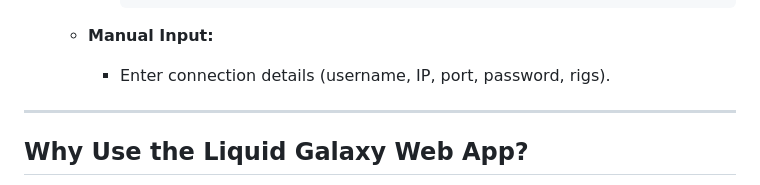
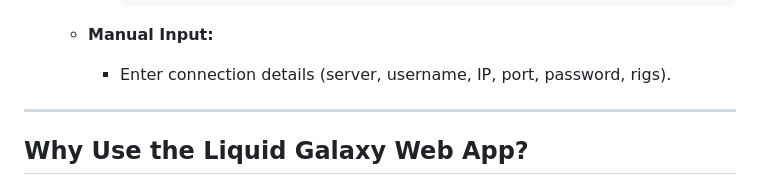
Before and after one commit to yashrajbharti/lg-web, a Markdown page: README.md, the part around the change. Drawn GitHub-style.

Commit message:
Add: server ip details

````diff
--- a/README.md
+++ b/README.md
@@ -74,7 +74,7 @@ An immersive Google Earth web application for Liquid Galaxy, this project is the
       ```
 
   - **Manual Input:**
-    - Enter connection details (username, IP, port, password, rigs).
+    - Enter connection details (server, username, IP, port, password, rigs).
 
 ---
 
````
